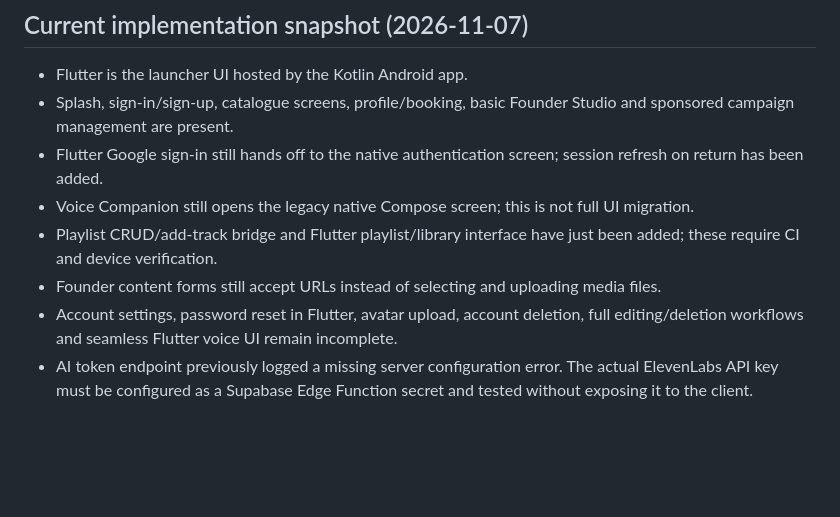
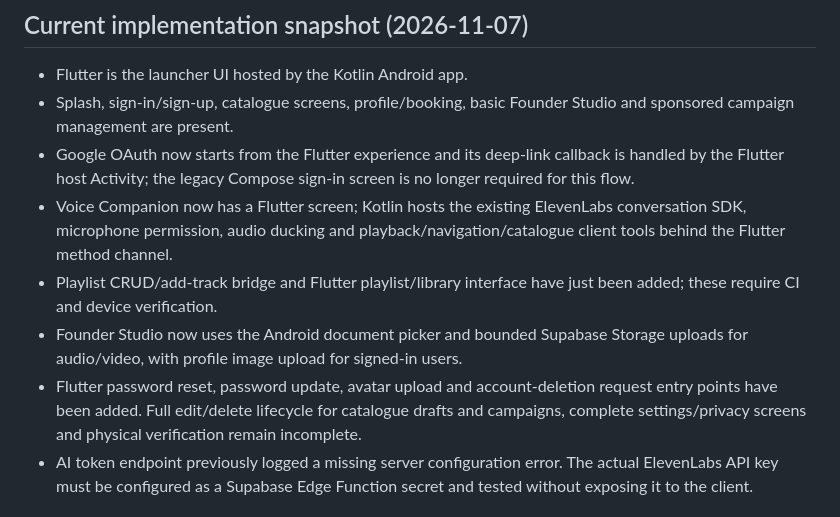
Before and after one commit to suwilanjisinkamba184-cmd/High-tech-entertainment-, a Markdown page: docs/FULL-APP-MIGRATION-3.1.md, the part around the change. GitHub-like rendering; blank space fills up the shorter version.

Commit message:
Refresh migration checklist with latest Flutter feature work

```diff
--- a/docs/FULL-APP-MIGRATION-3.1.md
+++ b/docs/FULL-APP-MIGRATION-3.1.md
@@ -53,11 +53,11 @@ Migrate the complete Android application experience to Flutter while retaining K
 
 - Flutter is the launcher UI hosted by the Kotlin Android app.
 - Splash, sign-in/sign-up, catalogue screens, profile/booking, basic Founder Studio and sponsored campaign management are present.
-- Flutter Google sign-in still hands off to the native authentication screen; session refresh on return has been added.
-- Voice Companion still opens the legacy native Compose screen; this is not full UI migration.
+- Google OAuth now starts from the Flutter experience and its deep-link callback is handled by the Flutter host Activity; the legacy Compose sign-in screen is no longer required for this flow.
+- Voice Companion now has a Flutter screen; Kotlin hosts the existing ElevenLabs conversation SDK, microphone permission, audio ducking and playback/navigation/catalogue client tools behind the Flutter method channel.
 - Playlist CRUD/add-track bridge and Flutter playlist/library interface have just been added; these require CI and device verification.
-- Founder content forms still accept URLs instead of selecting and uploading media files.
-- Account settings, password reset in Flutter, avatar upload, account deletion, full editing/deletion workflows and seamless Flutter voice UI remain incomplete.
+- Founder Studio now uses the Android document picker and bounded Supabase Storage uploads for audio/video, with profile image upload for signed-in users.
+- Flutter password reset, password update, avatar upload and account-deletion request entry points have been added. Full edit/delete lifecycle for catalogue drafts and campaigns, complete settings/privacy screens and physical verification remain incomplete.
 - AI token endpoint previously logged a missing server configuration error. The actual ElevenLabs API key must be configured as a Supabase Edge Function secret and tested without exposing it to the client.
 
 ## Release acceptance gates
```
